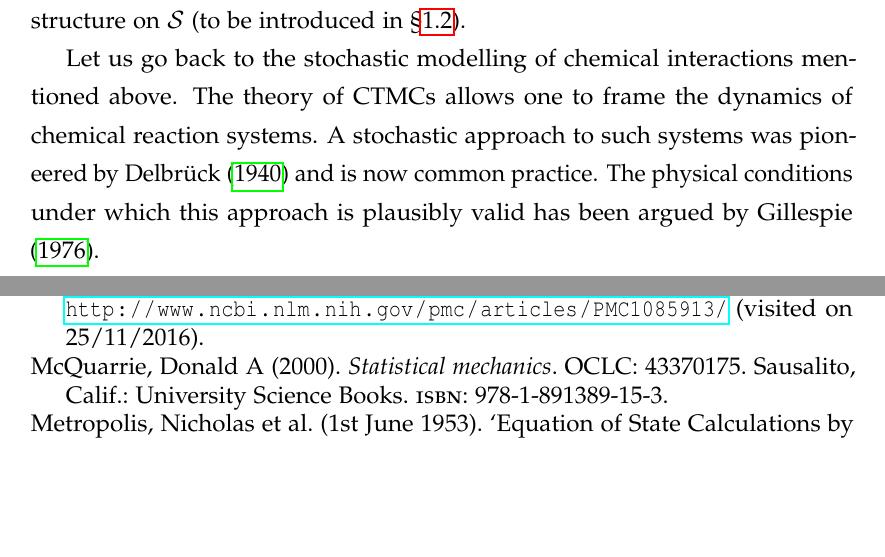
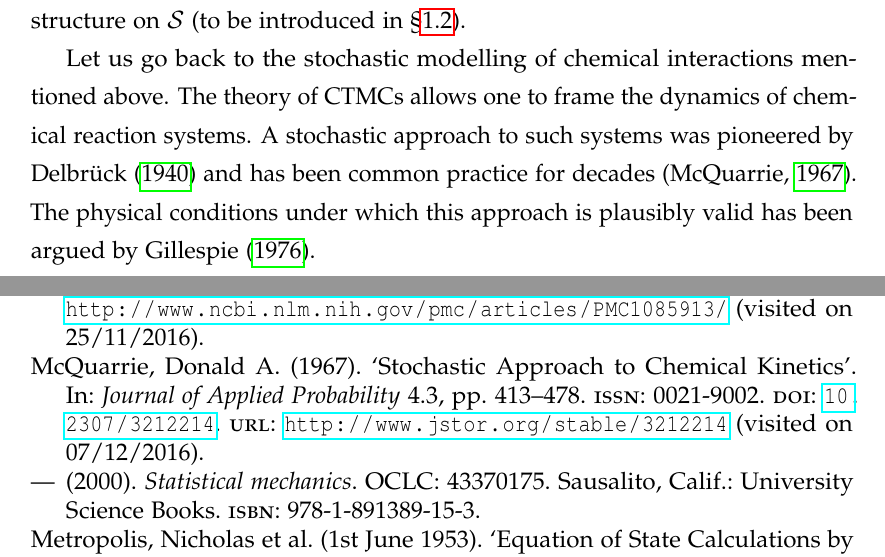
Before and after one commit to rhz/thesis, a LaTeX thesis (thesis.tex, which reads intro.tex, thesis.bib): two parts of pages 10 and 22 of 23, joined at a grey line, cut so that both start at the same text, the shorter picture padded with empty space. Compiled offline with pdfLaTeX.

Commit message:
added ref to McQuarrie for stochastic approach to chemical kinetics

```diff
--- a/intro.tex
+++ b/intro.tex
@@ -387,7 +386,8 @@ The theory of CTMCs allows one to frame
 the dynamics of chemical reaction systems.
 A stochastic approach to such systems
 was pioneered by \citet{delbruck}
-and is now common practice. % TODO: cite McQuarrie?
+and has been common practice for decades
+\citep{mcquarrie-stoch-kinetics}.
 The physical conditions under which this approach is plausibly valid
 has been argued by \citet{gillespie76}.
 % The stochastic approach has provided insights
--- a/thesis.bib
+++ b/thesis.bib
@@ -1930,11 +1930,3 @@
   urldate = {2016-11-26},
 }
 
-@book{mcquarrie,
-	location = {Sausalito, Calif.},
-	title = {Statistical mechanics},
-	isbn = {978-1-891389-15-3},
-	publisher = {University Science Books},
-	author = {{McQuarrie}, Donald A},
-	date = {2000},
-	note = {{OCLC}: 43370175}
@@ -1941,0 +1936,21 @@
+  publisher = {University Science Books},
+  date = {2000},
+  isbn = {978-1-891389-15-3},
+  location = {Sausalito, Calif.},
+  note = {{OCLC}: 43370175}
+}
+
+@article{mcquarrie-stoch-kinetics,
+  title = {Stochastic Approach to Chemical Kinetics},
+  author = {{McQuarrie}, Donald A.},
+  journaltitle = {Journal of Applied Probability},
+  shortjournal = {Journal of Applied Probability},
+  number = {3},
+  volume = {4},
+  pages = {413--478},
+  date = {1967},
+  issn = {0021-9002},
+  doi = {10.2307/3212214},
+  url = {http://www.jstor.org/stable/3212214},
+  urldate = {2016-12-07},
+}
```
Also changed, not shown: intro.tex (3 more changed lines), thesis.bib (4 more changed lines).
